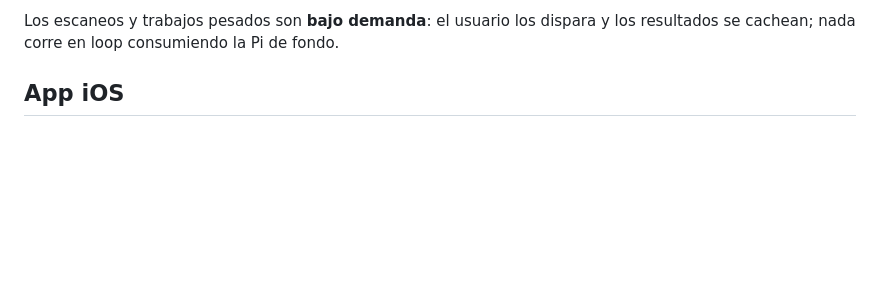
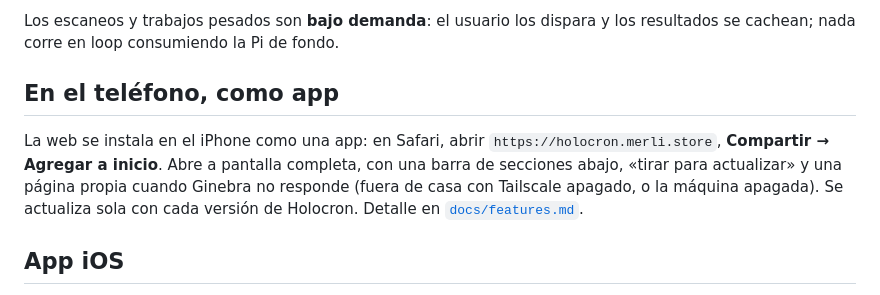
Before and after one commit to criscardozo/holocron, a Markdown page: README.md, the part around the change. Drawn GitHub-style; blank space fills up the shorter version.

Commit message:
docs: installing Holocron on the phone, and how the PWA works

```diff
--- a/README.md
+++ b/README.md
@@ -37,6 +37,15 @@ HTMX) va embebida en el ejecutable. Corre como servicio de systemd en la Pi.
 
 Los escaneos y trabajos pesados son **bajo demanda**: el usuario los dispara y los
 resultados se cachean; nada corre en loop consumiendo la Pi de fondo.
+
+## En el teléfono, como app
+
+La web se instala en el iPhone como una app: en Safari, abrir
+`https://holocron.merli.store`, **Compartir → Agregar a inicio**. Abre a pantalla
+completa, con una barra de secciones abajo, «tirar para actualizar» y una página
+propia cuando Ginebra no responde (fuera de casa con Tailscale apagado, o la
+máquina apagada). Se actualiza sola con cada versión de Holocron. Detalle en
+[`docs/features.md`](docs/features.md#feature-15--la-web-como-app-en-el-teléfono-pwa).
 
 ## App iOS
 
```
Also changed, not shown: docs/features.md (+38 -0 lines).
